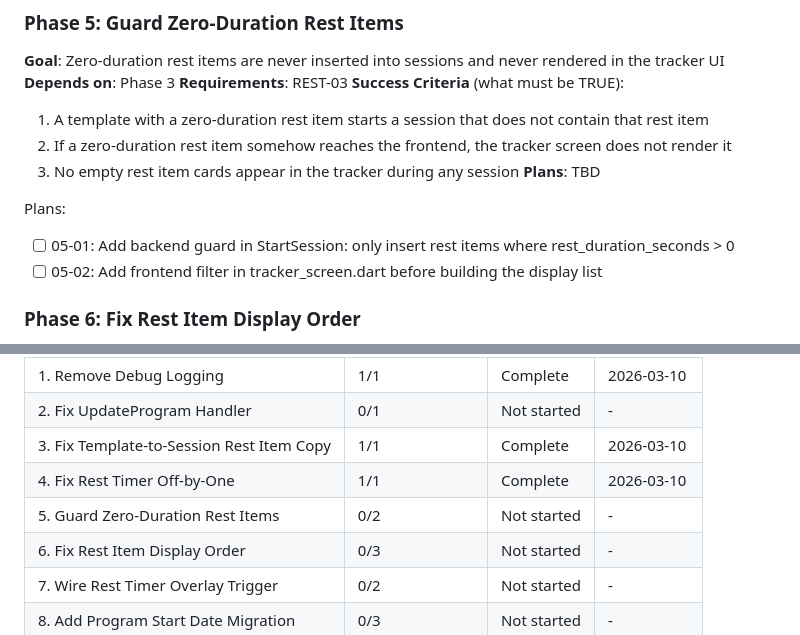
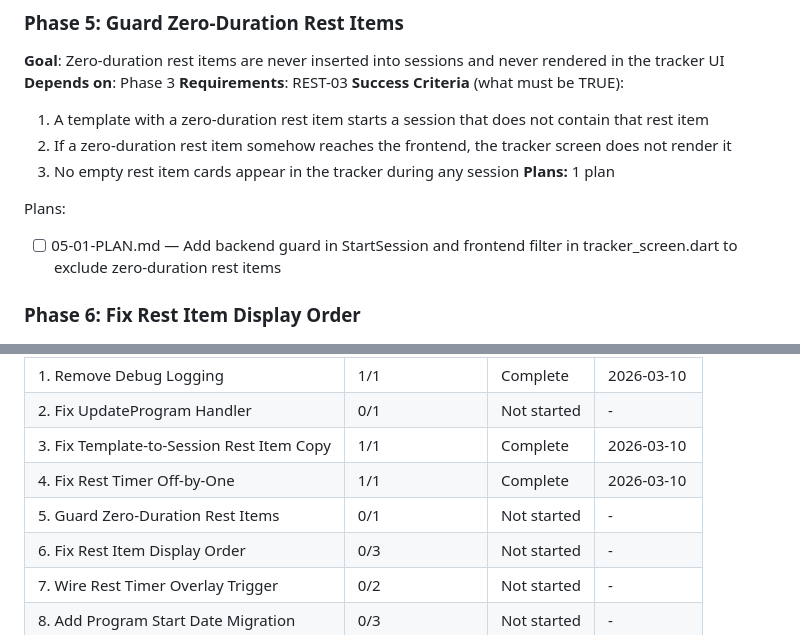
Before and after one commit to winsonhys/heft, a Markdown page: .planning/ROADMAP.md, 2 parts joined by grey strips. Drawn GitHub-style.

Commit message:
docs(05): create phase plan for guard zero-duration rest items

```diff
--- a/.planning/ROADMAP.md
+++ b/.planning/ROADMAP.md
@@ -86,11 +86,10 @@ Plans:
   1. A template with a zero-duration rest item starts a session that does not contain that rest item
   2. If a zero-duration rest item somehow reaches the frontend, the tracker screen does not render it
   3. No empty rest item cards appear in the tracker during any session
-**Plans**: TBD
+**Plans:** 1 plan
 
 Plans:
-- [ ] 05-01: Add backend guard in StartSession: only insert rest items where rest_duration_seconds > 0
-- [ ] 05-02: Add frontend filter in tracker_screen.dart before building the display list
+- [ ] 05-01-PLAN.md — Add backend guard in StartSession and frontend filter in tracker_screen.dart to exclude zero-duration rest items
 
 ### Phase 6: Fix Rest Item Display Order
 **Goal**: Rest items and exercises render in the same order as defined in the template, and that order remains consistent throughout the session
@@ -189,7 +188,7 @@ Phases execute in numeric order: 1 -> 2 -> 3 -> 4 -> 5 -> 6 -> 7 -> 8 -> 9 -> 10
 | 2. Fix UpdateProgram Handler | 0/1 | Not started | - |
 | 3. Fix Template-to-Session Rest Item Copy | 1/1 | Complete   | 2026-03-10 |
 | 4. Fix Rest Timer Off-by-One | 1/1 | Complete   | 2026-03-10 |
-| 5. Guard Zero-Duration Rest Items | 0/2 | Not started | - |
+| 5. Guard Zero-Duration Rest Items | 0/1 | Not started | - |
 | 6. Fix Rest Item Display Order | 0/3 | Not started | - |
 | 7. Wire Rest Timer Overlay Trigger | 0/2 | Not started | - |
 | 8. Add Program Start Date Migration | 0/3 | Not started | - |
```
Also changed, not shown: 1 other file.
